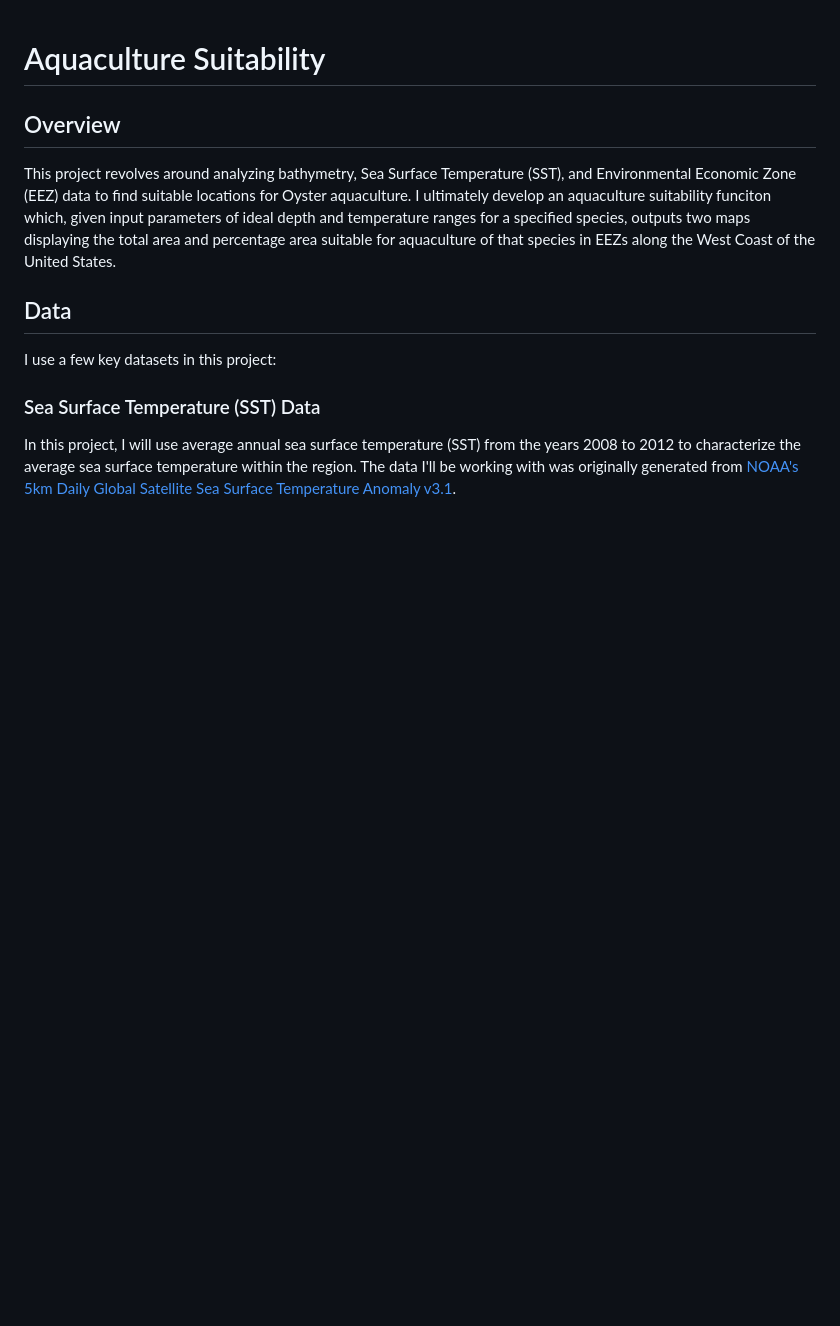
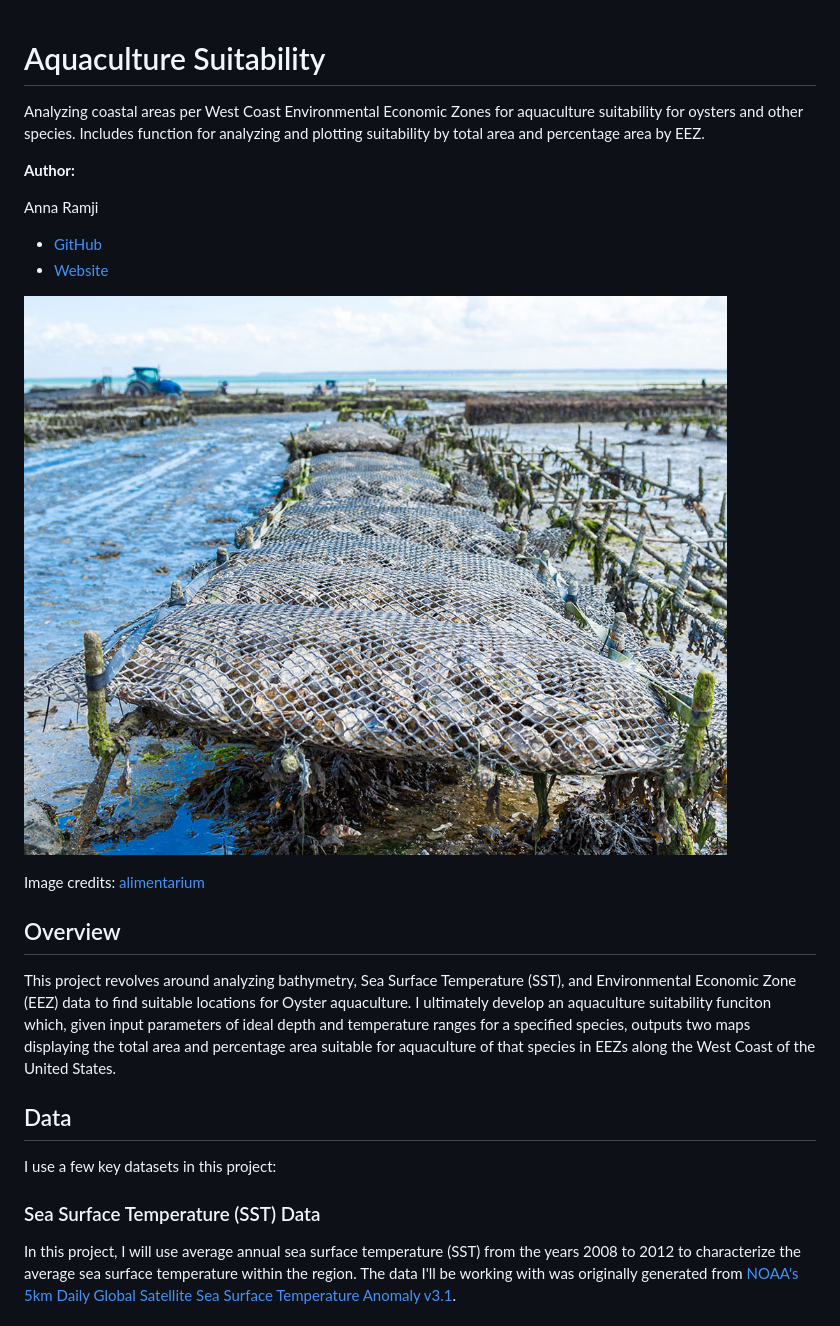
Before and after one commit to annaramji/aquaculture-suitability, a Markdown page: README.md, the part around the change printed below. GitHub-like rendering; pictures changed too: figs/oyster-aquaculture-image.jpeg (added); blank space fills up the shorter version.

```diff
--- a/README.md
+++ b/README.md
@@ -1,16 +1,28 @@
 # Aquaculture Suitability
 
+Analyzing coastal areas per West Coast Environmental Economic Zones for aquaculture suitability for oysters and other species. Includes function for analyzing and plotting suitability by total area and percentage area by EEZ.
+
+**Author:**
+
+Anna Ramji
+
+-   [GitHub](https://github.com/a-ramji)
+-   [Website](https://a-ramji.github.io/)
+
+![](figs/oyster-aquaculture-image.jpeg)
+
+Image credits: [alimentarium](https://www.alimentarium.org/en/fact-sheet/oyster)
 
 ## Overview
+
 This project revolves around analyzing bathymetry, Sea Surface Temperature (SST), and Environmental Economic Zone (EEZ) data to find suitable locations for Oyster aquaculture. I ultimately develop an aquaculture suitability funciton which, given input parameters of ideal depth and temperature ranges for a specified species, outputs two maps displaying the total area and percentage area suitable for aquaculture of that species in EEZs along the West Coast of the United States.
-
-
 
 ## Data
 
 I use a few key datasets in this project:
 
 ### Sea Surface Temperature (SST) Data
+
 In this project, I will use average annual sea surface temperature (SST) from the years 2008 to 2012 to characterize the average sea surface temperature within the region. The data I'll be working with was originally generated from [NOAA's 5km Daily Global Satellite Sea Surface Temperature Anomaly v3.1](https://coralreefwatch.noaa.gov/product/5km/index_5km_ssta.php).
 
 ### Bathymetry Data
```
Also changed, not shown: other parts of README.md (+53 -14 lines).
